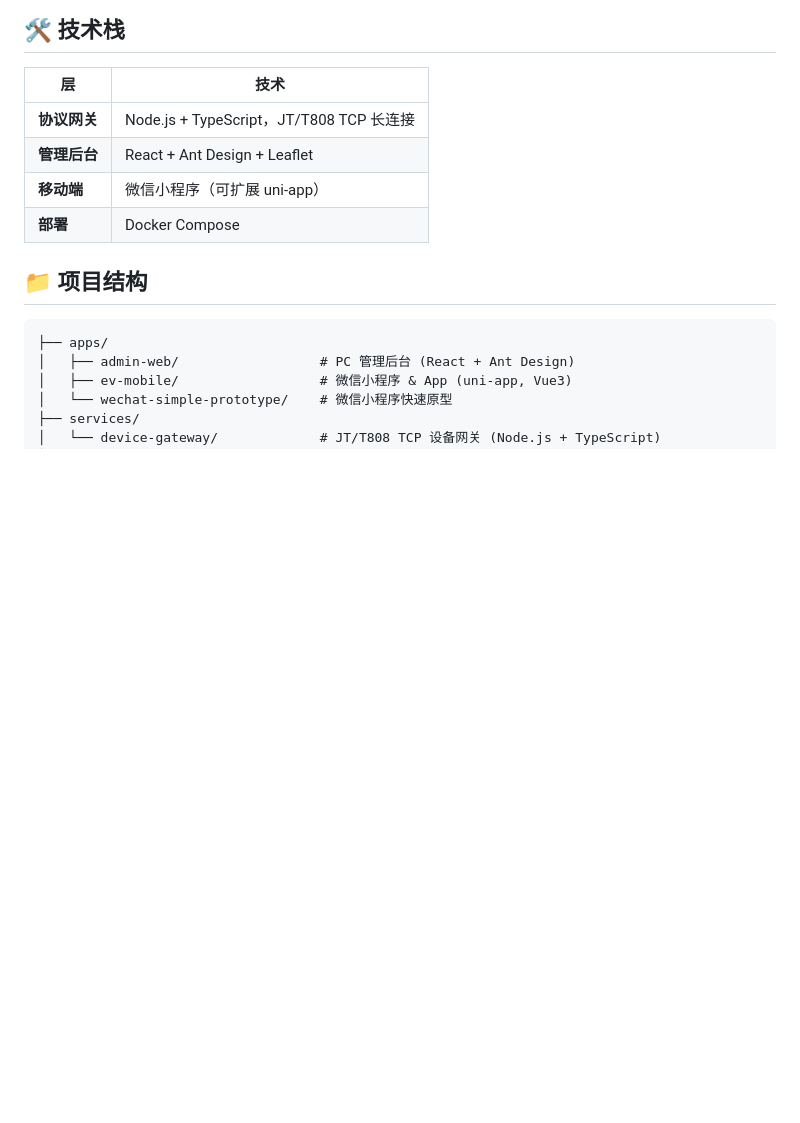
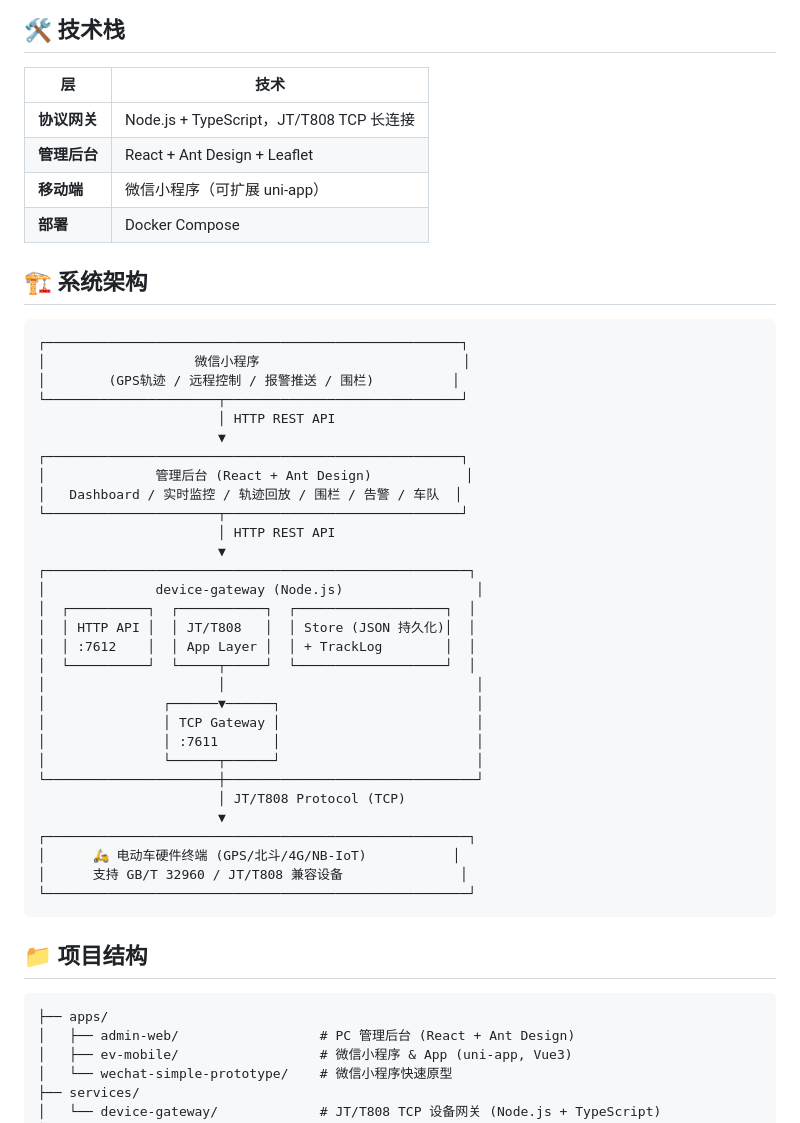
Before and after one commit to yanzhkun-wq/ev-smart-control-system, a Markdown page: README.md, the part around one of its changes. Drawn GitHub-style; blank space fills up the shorter version.

````diff
--- a/README.md
+++ b/README.md
@@ -56,6 +56,41 @@
 | **管理后台** | React + Ant Design + Leaflet |
 | **移动端** | 微信小程序（可扩展 uni-app）|
 | **部署** | Docker Compose |
+
+## 🏗️ 系统架构
+
+```
+┌─────────────────────────────────────────────────────┐
+│                   微信小程序                          │
+│        (GPS轨迹 / 远程控制 / 报警推送 / 围栏)          │
+└──────────────────────┬──────────────────────────────┘
+                       │ HTTP REST API
+                       ▼
+┌─────────────────────────────────────────────────────┐
+│              管理后台 (React + Ant Design)            │
+│   Dashboard / 实时监控 / 轨迹回放 / 围栏 / 告警 / 车队  │
+└──────────────────────┬──────────────────────────────┘
+                       │ HTTP REST API
+                       ▼
+┌──────────────────────────────────────────────────────┐
+│              device-gateway (Node.js)                 │
+│  ┌──────────┐  ┌───────────┐  ┌───────────────────┐  │
+│  │ HTTP API │  │ JT/T808   │  │ Store (JSON 持久化)│  │
+│  │ :7612    │  │ App Layer │  │ + TrackLog        │  │
+│  └──────────┘  └─────┬─────┘  └───────────────────┘  │
+│                      │                                │
+│               ┌──────▼──────┐                         │
+│               │ TCP Gateway │                         │
+│               │ :7611       │                         │
+│               └──────┬──────┘                         │
+└──────────────────────┼────────────────────────────────┘
+                       │ JT/T808 Protocol (TCP)
+                       ▼
+┌──────────────────────────────────────────────────────┐
+│      🛵 电动车硬件终端 (GPS/北斗/4G/NB-IoT)           │
+│      支持 GB/T 32960 / JT/T808 兼容设备               │
+└──────────────────────────────────────────────────────┘
+```
 
 ## 📁 项目结构
 
````
Also changed, not shown: other parts of README.md (+36 -1 lines).
